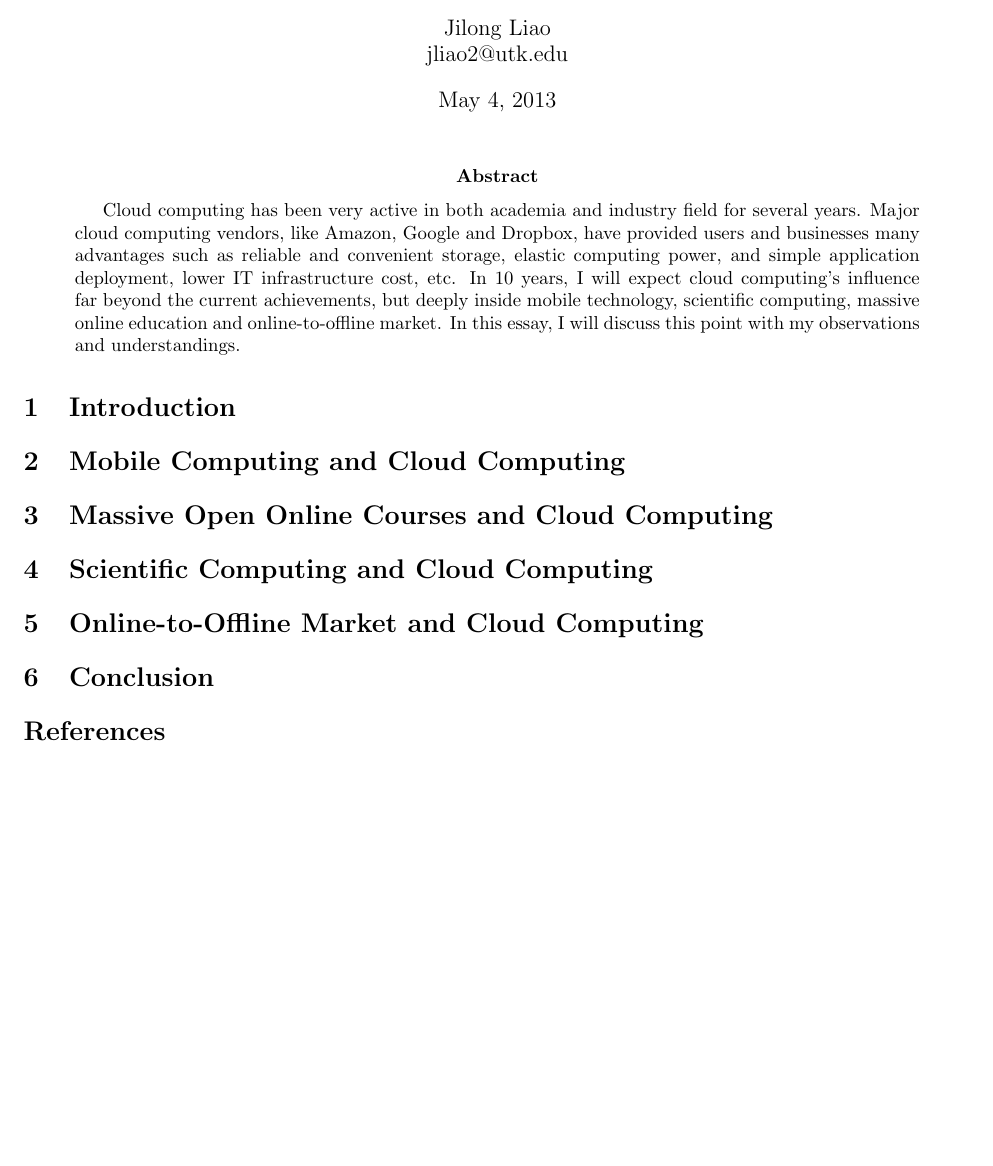
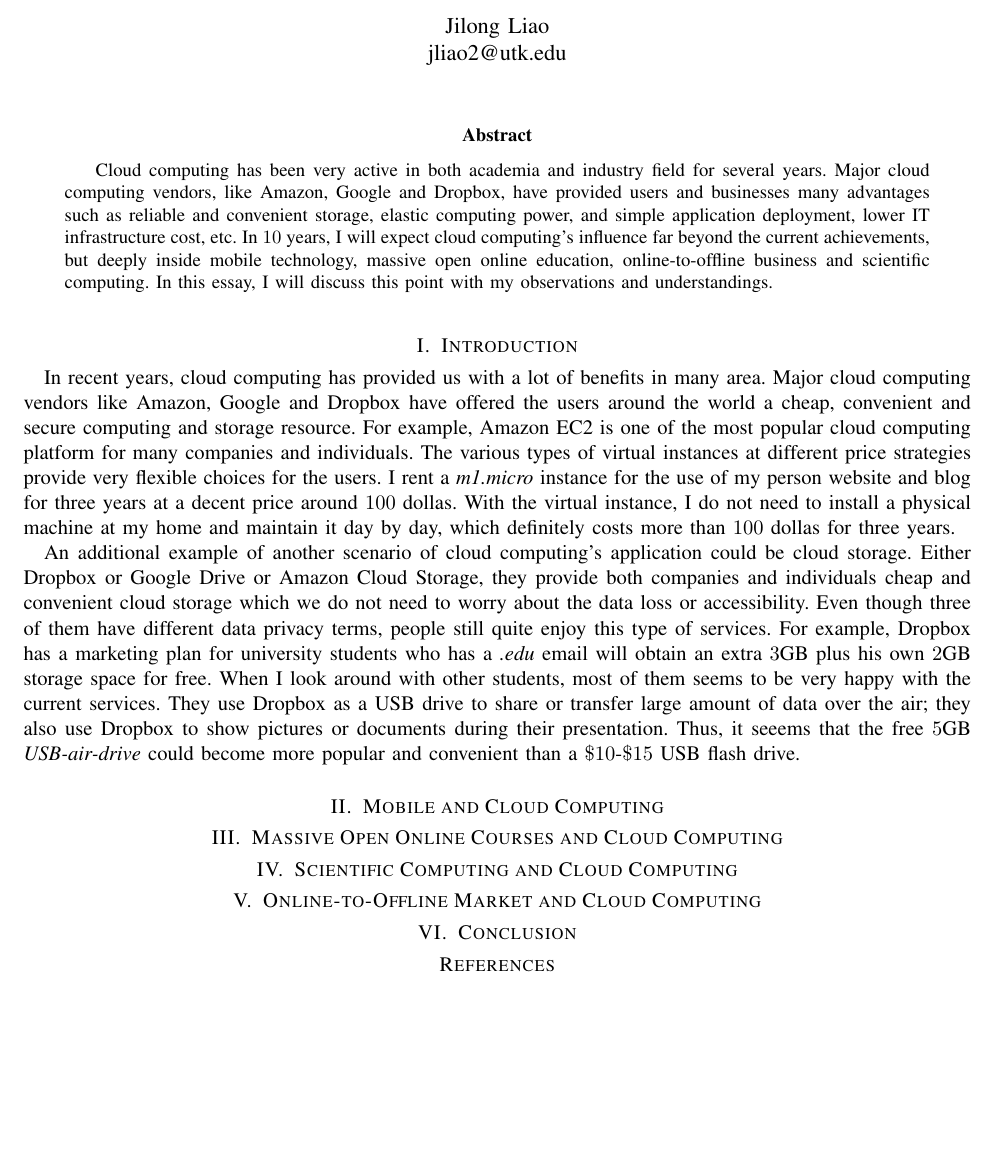
Before and after one commit to little-eyes/cloud-cache, a LaTeX paper (essay/main.tex, which reads essay/tex/essay.tex): part of the page, cut so that both start at the same text, the shorter picture padded with empty space. Compiled offline with pdfLaTeX.

Commit message:
write essay

```diff
--- a/essay/main.tex
+++ b/essay/main.tex
@@ -1,7 +1,7 @@
-\documentclass[11pt, times]{article}
+\documentclass[11pt, journal, onecolumn]{IEEEtran}
 \usepackage{cite}
+\usepackage{amsmath, amsthm, amsfonts}
 \usepackage[top=1in, bottom=0.75in, left=0.75in, right=0.75in]{geometry}
-%\usepackage{pslatex}
 
 \begin{document}
 
@@ -11,7 +11,7 @@
 \maketitle
 
 \begin{abstract}
-Cloud computing has been very active in both academia and industry field for several years. Major cloud computing vendors, like Amazon, Google and Dropbox, have provided users and businesses many advantages such as reliable and convenient storage, elastic computing power, and simple application deployment, lower IT infrastructure cost, etc. In $10$ years, I will expect cloud computing's influence far beyond the current achievements, but deeply inside mobile technology, scientific computing, massive online education and online-to-offline market. In this essay, I will discuss this point with my observations and understandings.
+Cloud computing has been very active in both academia and industry field for several years. Major cloud computing vendors, like Amazon, Google and Dropbox, have provided users and businesses many advantages such as reliable and convenient storage, elastic computing power, and simple application deployment, lower IT infrastructure cost, etc. In $10$ years, I will expect cloud computing's influence far beyond the current achievements, but deeply inside mobile technology, massive open online education, online-to-offline business and scientific computing. In this essay, I will discuss this point with my observations and understandings.
 \end{abstract}
 
 \input{tex/essay.tex}
--- a/essay/tex/essay.tex
+++ b/essay/tex/essay.tex
@@ -1,6 +1,9 @@
 \section{Introduction}
+In recent years, cloud computing has provided us with a lot of benefits in many area. Major cloud computing vendors like Amazon, Google and Dropbox have offered the users around the world a cheap, convenient and secure computing and storage resource. For example, Amazon EC2 is one of the most popular cloud computing platform for many companies and individuals. The various types of virtual instances at different price strategies provide very flexible choices for the users. I rent a \emph{m1.micro} instance for the use of my person website and blog for three years at a decent price around $100$ dollas. With the virtual instance, I do not need to install a physical machine at my home and maintain it day by day, which definitely costs more than $100$ dollas for three years.
 
-\section{Mobile Computing and Cloud Computing}
+An additional example of another scenario of cloud computing's application could be cloud storage. Either Dropbox or Google Drive or Amazon Cloud Storage, they provide both companies and individuals cheap and convenient cloud storage which we do not need to worry about the data loss or accessibility. Even though three of them have different data privacy terms, people still quite enjoy this type of services. For example, Dropbox has a marketing plan for university students who has a \emph{.edu} email will obtain an extra $3$GB plus his own $2$GB storage space for free. When I look around with other students, most of them seems to be very happy with the current services. They use Dropbox as a USB drive to share or transfer large amount of data over the air; they also use Dropbox to show pictures or documents during their presentation. Thus, it seeems that the free $5$GB \emph{USB-air-drive} could become more popular and convenient than a $\$10$-$\$15$ USB flash drive.
+
+\section{Mobile and Cloud Computing}
 
 \section{Massive Open Online Courses and Cloud Computing}
 
```
